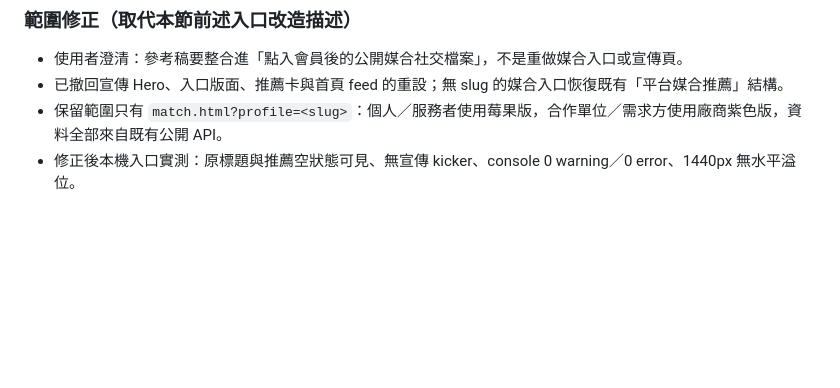
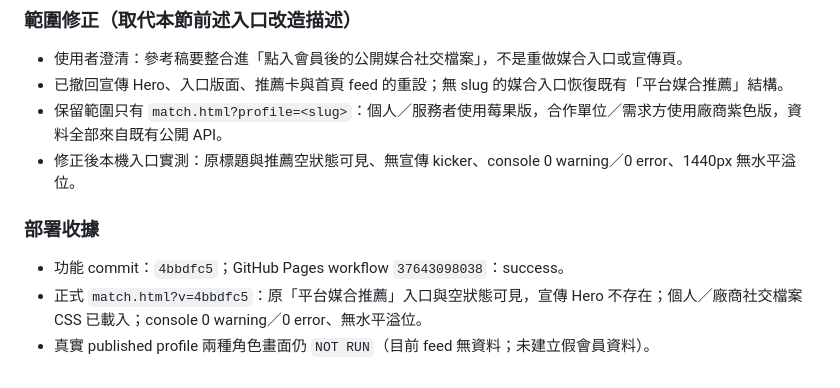
Before and after one commit to jikong0709/meihau-booking, a Markdown page: 協作/工作日誌.md, the part around the change. Drawn GitHub-style; blank space fills up the shorter version.

Commit message:
docs: record matching profile deployment

```diff
--- a/協作/工作日誌.md
+++ b/協作/工作日誌.md
@@ -375,3 +375,9 @@
 - 已撤回宣傳 Hero、入口版面、推薦卡與首頁 feed 的重設；無 slug 的媒合入口恢復既有「平台媒合推薦」結構。
 - 保留範圍只有 `match.html?profile=<slug>`：個人／服務者使用莓果版，合作單位／需求方使用廠商紫色版，資料全部來自既有公開 API。
 - 修正後本機入口實測：原標題與推薦空狀態可見、無宣傳 kicker、console 0 warning／0 error、1440px 無水平溢位。
+
+### 部署收據
+
+- 功能 commit：`4bbdfc5`；GitHub Pages workflow `37643098038`：success。
+- 正式 `match.html?v=4bbdfc5`：原「平台媒合推薦」入口與空狀態可見，宣傳 Hero 不存在；個人／廠商社交檔案 CSS 已載入；console 0 warning／0 error、無水平溢位。
+- 真實 published profile 兩種角色畫面仍 `NOT RUN`（目前 feed 無資料；未建立假會員資料）。
```
Also changed, not shown: _SESSION_CONTEXT.md (+1 -0 lines), 協作/工作交接區.md (+1 -0 lines).
